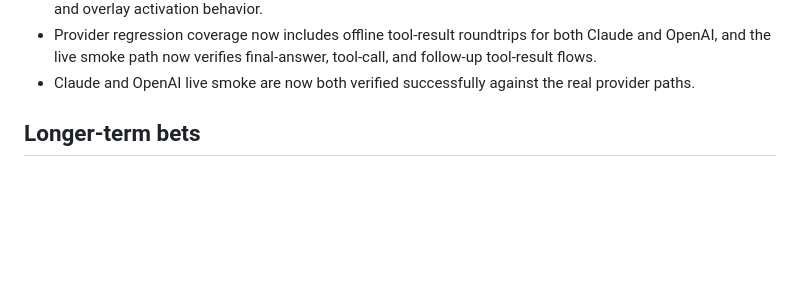
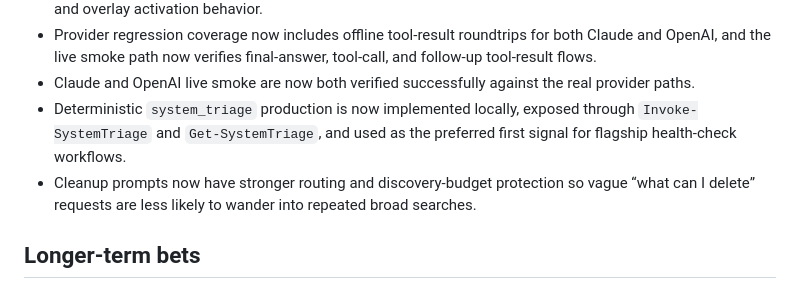
Before and after one commit to spinchange/PowerClaw, a Markdown page: docs/roadmap.md, the part around the change. Drawn GitHub-style; blank space fills up the shorter version.

```diff
--- a/docs/roadmap.md
+++ b/docs/roadmap.md
@@ -100,6 +100,12 @@ Adding or enabling tools should be straightforward without weakening safety.
   tool-call, and follow-up tool-result flows.
 - Claude and OpenAI live smoke are now both verified successfully against the
   real provider paths.
+- Deterministic `system_triage` production is now implemented locally, exposed
+  through `Invoke-SystemTriage` and `Get-SystemTriage`, and used as the
+  preferred first signal for flagship health-check workflows.
+- Cleanup prompts now have stronger routing and discovery-budget protection so
+  vague “what can I delete” requests are less likely to wander into repeated
+  broad searches.
 
 ## Longer-term bets
 
```
Also changed, not shown: docs/decisions.md (+25 -0 lines).
